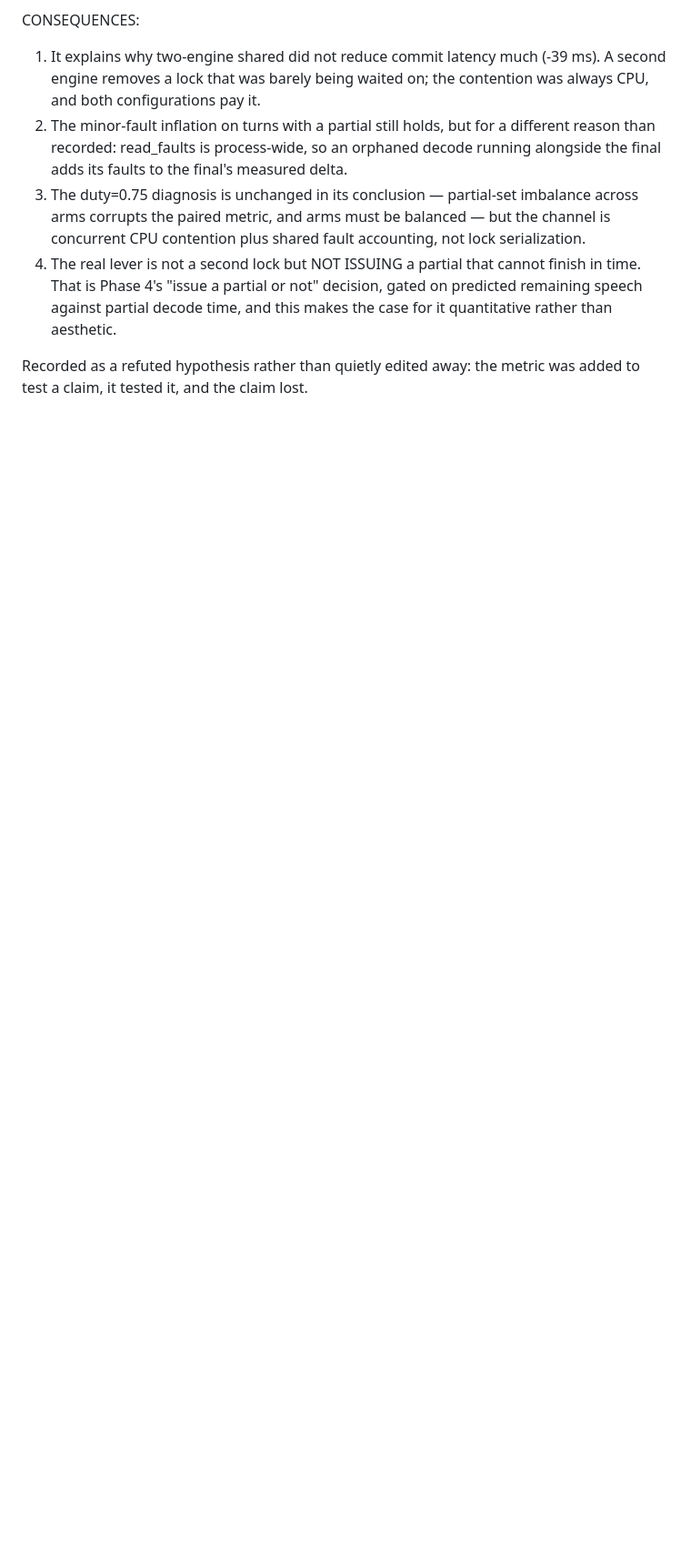
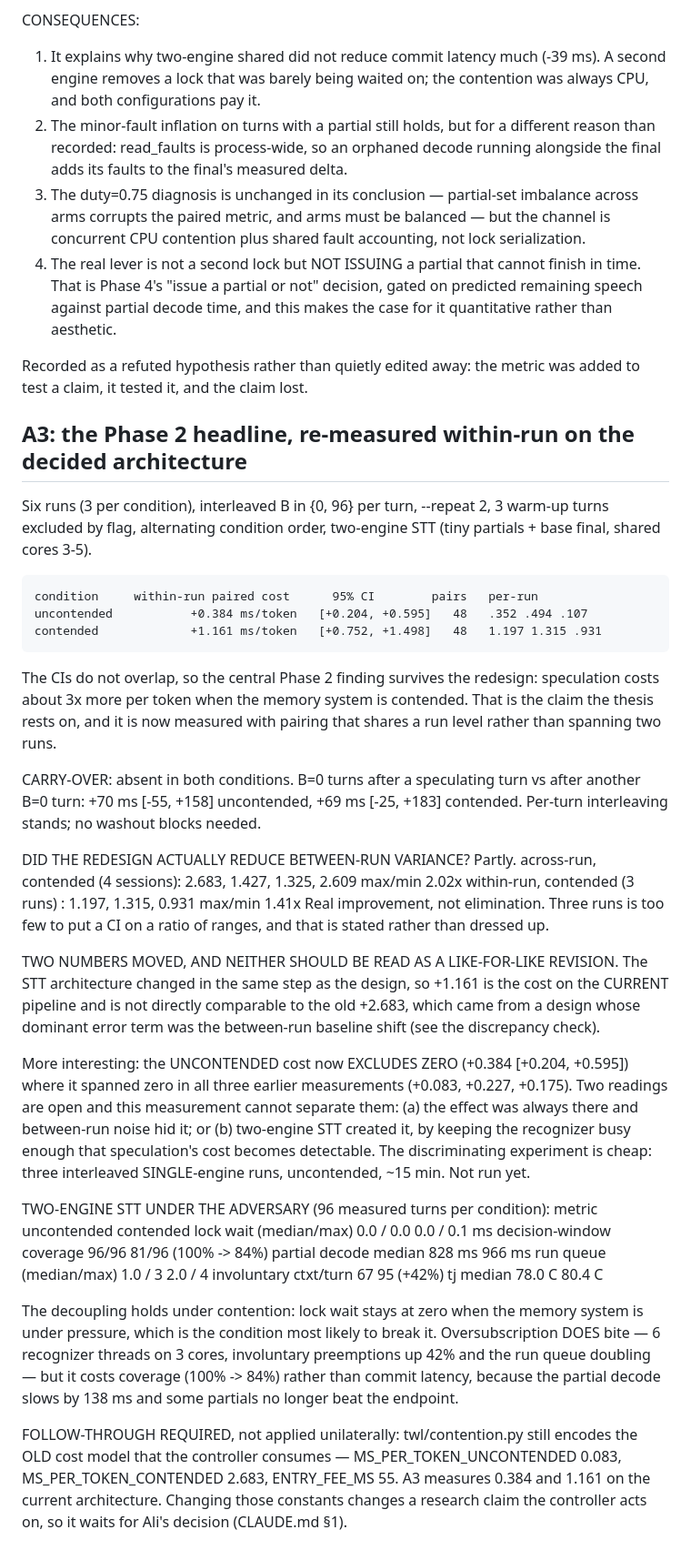
Before and after one commit to similas/think-while-listening, a Markdown page: results/NOTES.md, the part around the change. Shown at 91% size. Rendered like a GitHub page; blank space fills up the shorter version.

Commit message:
A3: phase 2 headline re-measured within-run

```diff
--- a/results/NOTES.md
+++ b/results/NOTES.md
@@ -1291,3 +1291,66 @@ CONSEQUENCES:
 
 Recorded as a refuted hypothesis rather than quietly edited away: the metric was
 added to test a claim, it tested it, and the claim lost.
+
+## A3: the Phase 2 headline, re-measured within-run on the decided architecture
+
+Six runs (3 per condition), interleaved B in {0, 96} per turn, --repeat 2, 3
+warm-up turns excluded by flag, alternating condition order, two-engine STT
+(tiny partials + base final, shared cores 3-5).
+
+    condition     within-run paired cost      95% CI        pairs   per-run
+    uncontended           +0.384 ms/token   [+0.204, +0.595]   48   .352 .494 .107
+    contended             +1.161 ms/token   [+0.752, +1.498]   48   1.197 1.315 .931
+
+The CIs do not overlap, so the central Phase 2 finding survives the redesign:
+speculation costs about 3x more per token when the memory system is contended.
+That is the claim the thesis rests on, and it is now measured with pairing that
+shares a run level rather than spanning two runs.
+
+CARRY-OVER: absent in both conditions. B=0 turns after a speculating turn vs
+after another B=0 turn: +70 ms [-55, +158] uncontended, +69 ms [-25, +183]
+contended. Per-turn interleaving stands; no washout blocks needed.
+
+DID THE REDESIGN ACTUALLY REDUCE BETWEEN-RUN VARIANCE? Partly.
+    across-run, contended (4 sessions): 2.683, 1.427, 1.325, 2.609  max/min 2.02x
+    within-run,  contended (3 runs)   : 1.197, 1.315, 0.931         max/min 1.41x
+Real improvement, not elimination. Three runs is too few to put a CI on a
+ratio of ranges, and that is stated rather than dressed up.
+
+TWO NUMBERS MOVED, AND NEITHER SHOULD BE READ AS A LIKE-FOR-LIKE REVISION.
+The STT architecture changed in the same step as the design, so +1.161 is the
+cost on the CURRENT pipeline and is not directly comparable to the old +2.683,
+which came from a design whose dominant error term was the between-run baseline
+shift (see the discrepancy check).
+
+More interesting: the UNCONTENDED cost now EXCLUDES ZERO (+0.384 [+0.204,
++0.595]) where it spanned zero in all three earlier measurements (+0.083, +0.227,
++0.175). Two readings are open and this measurement cannot separate them:
+  (a) the effect was always there and between-run noise hid it; or
+  (b) two-engine STT created it, by keeping the recognizer busy enough that
+      speculation's cost becomes detectable.
+The discriminating experiment is cheap: three interleaved SINGLE-engine runs,
+uncontended, ~15 min. Not run yet.
+
+TWO-ENGINE STT UNDER THE ADVERSARY (96 measured turns per condition):
+    metric                  uncontended    contended
+    lock wait (median/max)   0.0 / 0.0     0.0 / 0.1 ms
+    decision-window coverage   96/96        81/96  (100% -> 84%)
+    partial decode median      828 ms       966 ms
+    run queue (median/max)     1.0 / 3      2.0 / 4
+    involuntary ctxt/turn        67           95   (+42%)
+    tj median                 78.0 C       80.4 C
+
+The decoupling holds under contention: lock wait stays at zero when the memory
+system is under pressure, which is the condition most likely to break it.
+Oversubscription DOES bite — 6 recognizer threads on 3 cores, involuntary
+preemptions up 42% and the run queue doubling — but it costs coverage (100% ->
+84%) rather than commit latency, because the partial decode slows by 138 ms and
+some partials no longer beat the endpoint.
+
+FOLLOW-THROUGH REQUIRED, not applied unilaterally: twl/contention.py still
+encodes the OLD cost model that the controller consumes —
+MS_PER_TOKEN_UNCONTENDED 0.083, MS_PER_TOKEN_CONTENDED 2.683, ENTRY_FEE_MS 55.
+A3 measures 0.384 and 1.161 on the current architecture. Changing those
+constants changes a research claim the controller acts on, so it waits for
+Ali's decision (CLAUDE.md §1).
```
